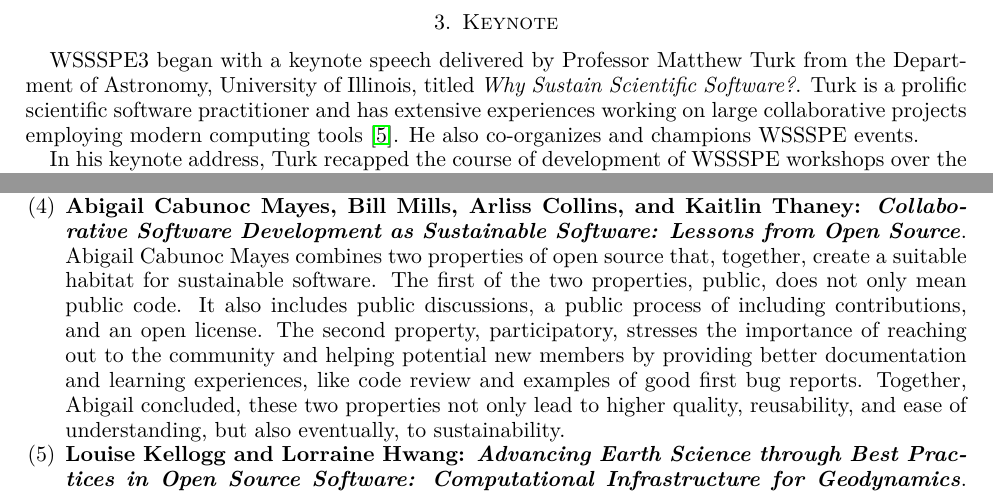
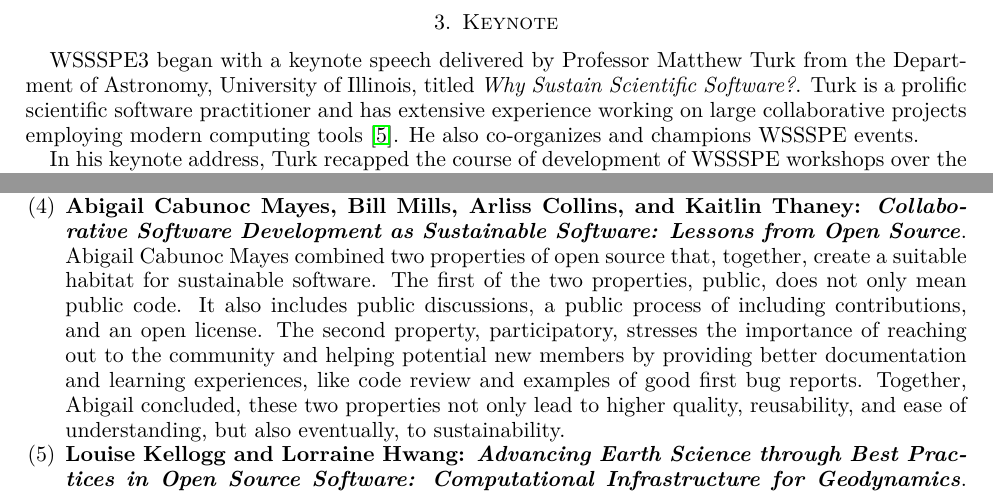
Before and after one commit to WSSSPE/meetings, a LaTeX paper (WSSSPE3/report/WSSSPE3_review.tex): two parts of pages 4 and 6 of 44, joined at a grey line, cut so that both start at the same text. Compiled offline with pdfLaTeX.

Commit message:
old change...

```diff
--- a/WSSSPE3/report/WSSSPE3_review.tex
+++ b/WSSSPE3/report/WSSSPE3_review.tex
@@ -351,7 +351,7 @@
 WSSSPE3 began with a keynote speech delivered by Professor Matthew Turk from the
 Department of Astronomy, University of Illinois, titled \emph{Why Sustain
 Scientific Software?}. Turk is a prolific scientific software practitioner and
-has extensive experiences working on large collaborative projects employing
+has extensive experience working on large collaborative projects employing
 modern computing tools \cite{2011ApJS..192....9T}. He also co-organizes and
 champions WSSSPE events.
 
@@ -535,7 +535,7 @@
 
 \item \textbf{Abigail Cabunoc Mayes, Bill Mills, Arliss Collins, and Kaitlin
 Thaney: \textit{Collaborative Software Development as Sustainable Software:
-Lessons from Open Source}}. Abigail Cabunoc Mayes combines two properties of open
+Lessons from Open Source}}. Abigail Cabunoc Mayes combined two properties of open
 source that, together, create a suitable habitat for sustainable software. The
 first of the two properties, public, does not only mean public code. It also
 includes public discussions, a public process of including contributions, and an
```
Also changed, not shown: WSSSPE3/report/WSSSPE3_review.tex (2 more changed lines).
